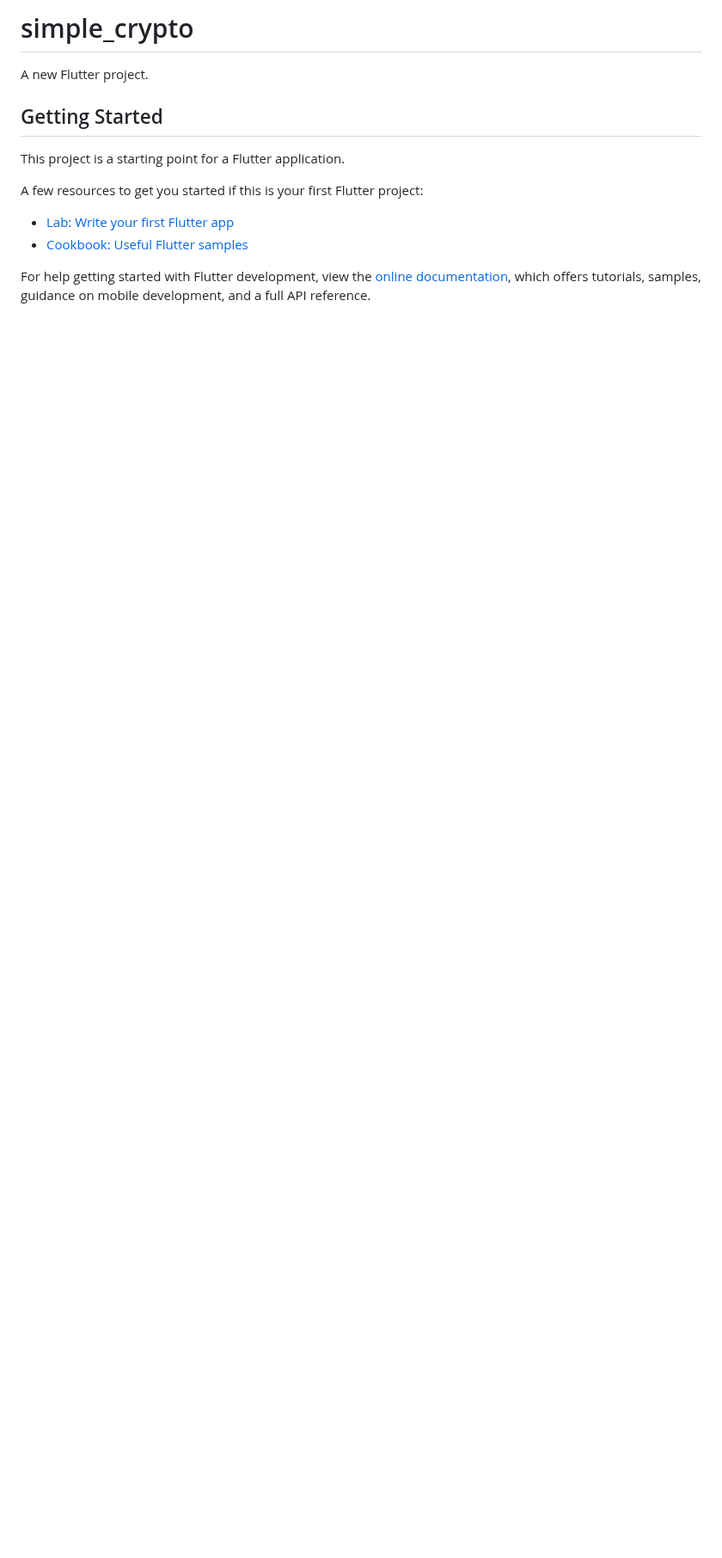
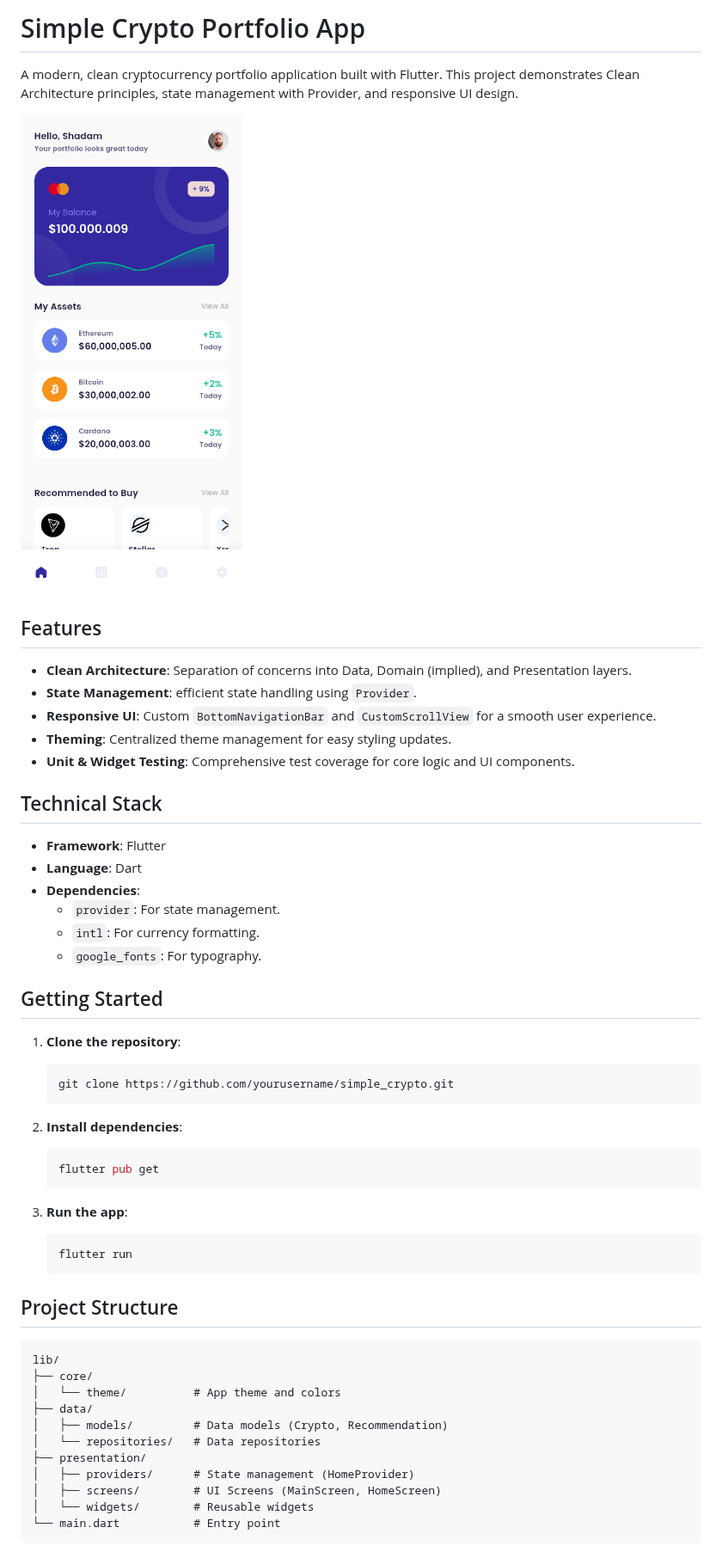
Before and after one commit to azizyuwono/crypto_app, a Markdown page: README.md, the part around the change. Shown at 86% size. Drawn GitHub-style; pictures changed too: assets/app_screenshot.png (added); blank space fills up the shorter version.

Commit message:
Add mobile screenshot and update README for portfolio
- Captured a mobile-sized screenshot of the app running on Flutter Web.
- Updated README.md with the screenshot and a professional project description.
- Cleaned up temporary scripts.

Co-authored-by: azizyuwono <90670508+azizyuwono@users.noreply.github.com>

````diff
--- a/README.md
+++ b/README.md
@@ -1,16 +1,55 @@
-# simple_crypto
+# Simple Crypto Portfolio App
 
-A new Flutter project.
+A modern, clean cryptocurrency portfolio application built with Flutter. This project demonstrates Clean Architecture principles, state management with Provider, and responsive UI design.
+
+<img src="assets/app_screenshot.png" width="300" alt="App Screenshot">
+
+## Features
+
+-   **Clean Architecture**: Separation of concerns into Data, Domain (implied), and Presentation layers.
+-   **State Management**: efficient state handling using `Provider`.
+-   **Responsive UI**: Custom `BottomNavigationBar` and `CustomScrollView` for a smooth user experience.
+-   **Theming**: Centralized theme management for easy styling updates.
+-   **Unit & Widget Testing**: Comprehensive test coverage for core logic and UI components.
+
+## Technical Stack
+
+-   **Framework**: Flutter
+-   **Language**: Dart
+-   **Dependencies**:
+    -   `provider`: For state management.
+    -   `intl`: For currency formatting.
+    -   `google_fonts`: For typography.
 
 ## Getting Started
 
-This project is a starting point for a Flutter application.
+1.  **Clone the repository**:
+    ```bash
+    git clone https://github.com/yourusername/simple_crypto.git
+    ```
 
-A few resources to get you started if this is your first Flutter project:
+2.  **Install dependencies**:
+    ```bash
+    flutter pub get
+    ```
 
-- [Lab: Write your first Flutter app](https://docs.flutter.dev/get-started/codelab)
-- [Cookbook: Useful Flutter samples](https://docs.flutter.dev/cookbook)
+3.  **Run the app**:
+    ```bash
+    flutter run
+    ```
 
-For help getting started with Flutter development, view the
-[online documentation](https://docs.flutter.dev/), which offers tutorials,
-samples, guidance on mobile development, and a full API reference.
+## Project Structure
+
+```
+lib/
+├── core/
+│   └── theme/          # App theme and colors
+├── data/
+│   ├── models/         # Data models (Crypto, Recommendation)
+│   └── repositories/   # Data repositories
+├── presentation/
+│   ├── providers/      # State management (HomeProvider)
+│   ├── screens/        # UI Screens (MainScreen, HomeScreen)
+│   └── widgets/        # Reusable widgets
+└── main.dart           # Entry point
+```
````
Also changed, not shown: 1 other file.
